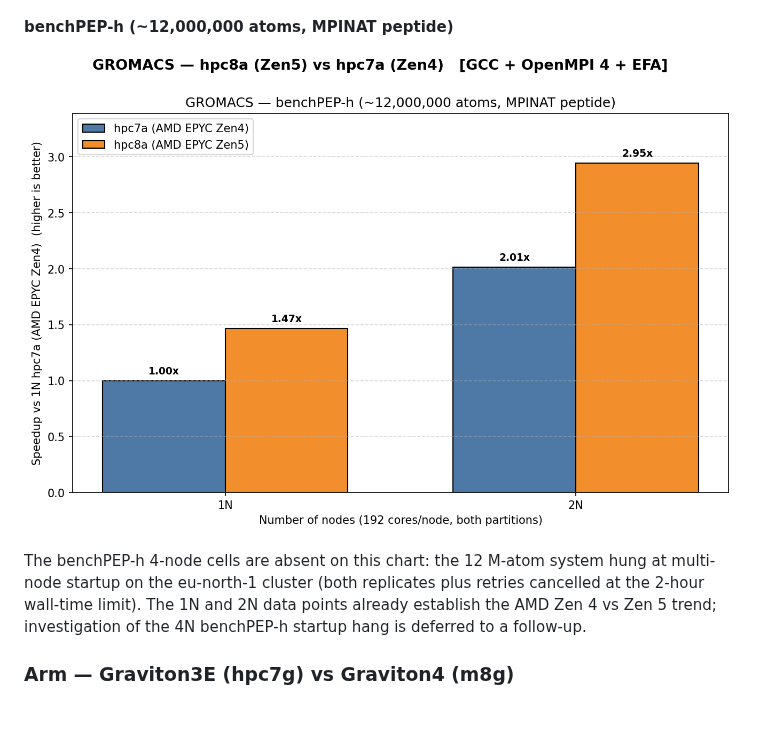
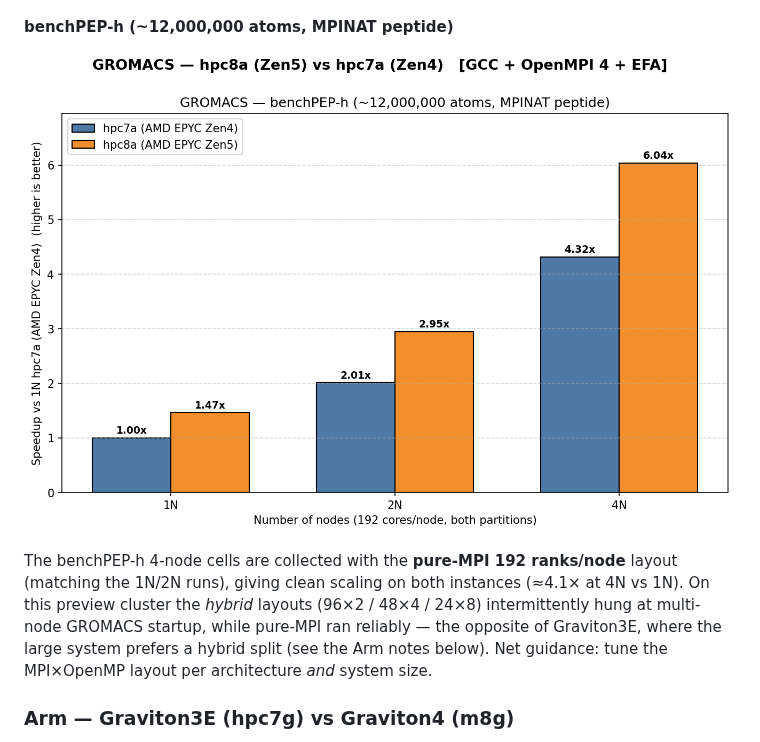
Before and after one commit to aws-samples/hpc-applications, a Markdown page: apps/Gromacs/README.md, the part around the change. GitHub-like rendering; pictures changed too: Doc/img/Gromacs/Gromacs-benchPEP-h-Hpc8aVsHpc7a.png; blank space fills up the shorter version.

Commit message:
feat(gromacs): Fill x86 4N benchPEP-h cells (pure-MPI layout)
Collect the previously-missing hpc7a/hpc8a 4N benchPEP-h points after the
eu-north cluster capacity was restored. Pure-MPI 192 ranks/node runs
reliably (consistent with the published 1N/2N layout); the hybrid splits
hit the intermittent multi-node GROMACS startup hang.

- generate_charts.py: hpc7a 4N=9.964, hpc8a 4N=13.7-14.1 (3 reps); both
  scale ~4.1x at 4N vs 1N.
- README: replace the "4N cells absent" note with the pure-MPI result and
  the per-architecture layout guidance (x86 prefers pure-MPI, Graviton3E
  prefers hybrid for the large system).
- Regenerate the x86 benchPEP-h hpc8a-vs-hpc7a chart with the 4N column.

```diff
--- a/apps/Gromacs/README.md
+++ b/apps/Gromacs/README.md
@@ -304,7 +304,7 @@ x86 charts below come from the live 24-job chart sweep that ran in eu-north-1: (
 
 ![GROMACS benchPEP-h hpc8a vs hpc7a](../../Doc/img/Gromacs/Gromacs-benchPEP-h-Hpc8aVsHpc7a.png)
 
-The benchPEP-h 4-node cells are absent on this chart: the 12 M-atom system hung at multi-node startup on the eu-north-1 cluster (both replicates plus retries cancelled at the 2-hour wall-time limit). The 1N and 2N data points already establish the AMD Zen 4 vs Zen 5 trend; investigation of the 4N benchPEP-h startup hang is deferred to a follow-up.
+The benchPEP-h 4-node cells are collected with the **pure-MPI 192 ranks/node** layout (matching the 1N/2N runs), giving clean scaling on both instances (≈4.1× at 4N vs 1N). On this preview cluster the *hybrid* layouts (96×2 / 48×4 / 24×8) intermittently hung at multi-node GROMACS startup, while pure-MPI ran reliably — the opposite of Graviton3E, where the large system prefers a hybrid split (see the Arm notes below). Net guidance: tune the MPI×OpenMP layout per architecture *and* system size.
 
 ### Arm — Graviton3E (hpc7g) vs Graviton4 (m8g)
 
```
Also changed, not shown: 1 other file.
